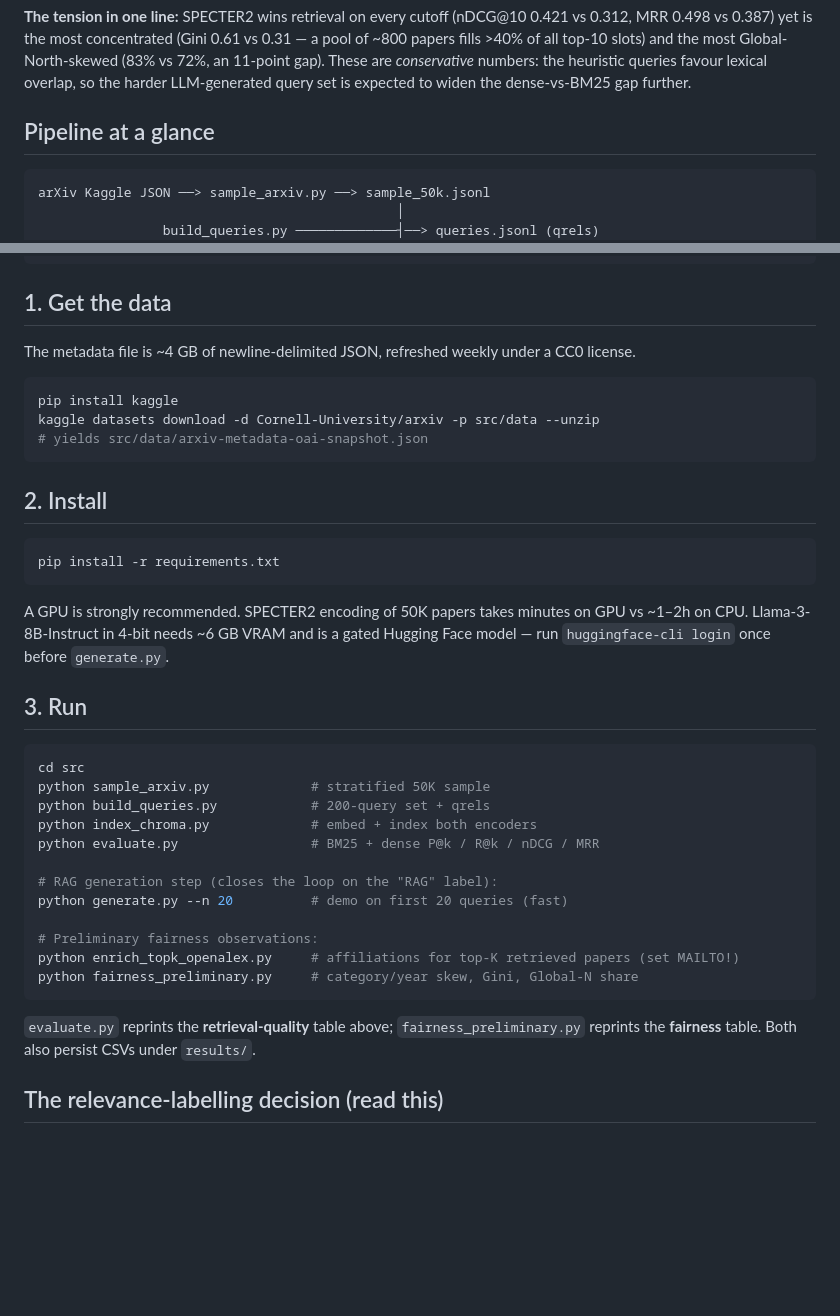
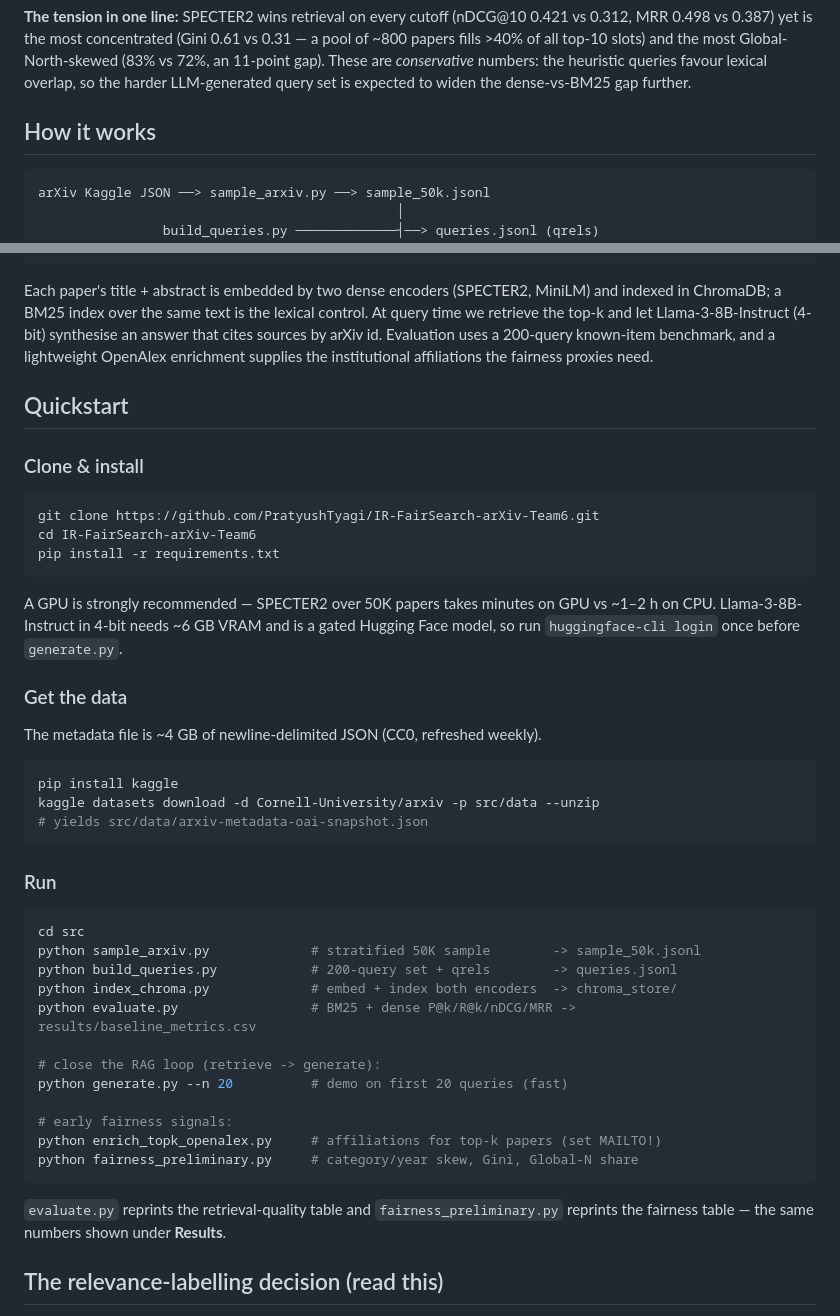
Before and after one commit to PratyushTyagi/IR-FairSearch-arXiv-Team6, a Markdown page: README.md, 2 parts joined by grey strips. GitHub-like rendering; blank space fills up the shorter version.

````diff
--- a/README.md
+++ b/README.md
@@ -65,7 +70,7 @@ Global-North-skewed (83% vs 72%, an 11-point gap). These are *conservative*
 numbers: the heuristic queries favour lexical overlap, so the harder
 LLM-generated query set is expected to widen the dense-vs-BM25 gap further.
 
-## Pipeline at a glance
+## How it works
 
 ```
 arXiv Kaggle JSON ──> sample_arxiv.py ──> sample_50k.jsonl
@@ -88,10 +93,30 @@ arXiv Kaggle JSON ──> sample_arxiv.py ──> sample_50k.jsonl
             (category/year skew, Gini, Global-N share)
 ```
 
-## 1. Get the data
+Each paper's title + abstract is embedded by two dense encoders (SPECTER2, MiniLM)
+and indexed in ChromaDB; a BM25 index over the same text is the lexical control.
+At query time we retrieve the top-k and let Llama-3-8B-Instruct (4-bit) synthesise
+an answer that cites sources by arXiv id. Evaluation uses a 200-query known-item
+benchmark, and a lightweight OpenAlex enrichment supplies the institutional
+affiliations the fairness proxies need.
 
-The metadata file is ~4 GB of newline-delimited JSON, refreshed weekly under a
-CC0 license.
+## Quickstart
+
+### Clone & install
+
+```bash
+git clone https://github.com/PratyushTyagi/IR-FairSearch-arXiv-Team6.git
+cd IR-FairSearch-arXiv-Team6
+pip install -r requirements.txt
+```
+
+A GPU is strongly recommended — SPECTER2 over 50K papers takes minutes on GPU vs
+~1–2 h on CPU. Llama-3-8B-Instruct in 4-bit needs ~6 GB VRAM and is a gated
+Hugging Face model, so run `huggingface-cli login` once before `generate.py`.
+
+### Get the data
+
+The metadata file is ~4 GB of newline-delimited JSON (CC0, refreshed weekly).
 
 ```bash
 pip install kaggle
@@ -99,35 +124,25 @@ kaggle datasets download -d Cornell-University/arxiv -p src/data --unzip
 # yields src/data/arxiv-metadata-oai-snapshot.json
 ```
 
-## 2. Install
-
-```bash
-pip install -r requirements.txt
-```
-A GPU is strongly recommended. SPECTER2 encoding of 50K papers takes minutes
-on GPU vs ~1–2h on CPU. Llama-3-8B-Instruct in 4-bit needs ~6 GB VRAM and is
-a gated Hugging Face model — run `huggingface-cli login` once before
-`generate.py`.
-
-## 3. Run
+### Run
 
 ```bash
 cd src
-python sample_arxiv.py             # stratified 50K sample
-python build_queries.py            # 200-query set + qrels
-python index_chroma.py             # embed + index both encoders
-python evaluate.py                 # BM25 + dense P@k / R@k / nDCG / MRR
+python sample_arxiv.py             # stratified 50K sample        -> sample_50k.jsonl
+python build_queries.py            # 200-query set + qrels        -> queries.jsonl
+python index_chroma.py             # embed + index both encoders  -> chroma_store/
+python evaluate.py                 # BM25 + dense P@k/R@k/nDCG/MRR -> results/baseline_metrics.csv
 
-# RAG generation step (closes the loop on the "RAG" label):
+# close the RAG loop (retrieve -> generate):
 python generate.py --n 20          # demo on first 20 queries (fast)
 
-# Preliminary fairness observations:
-python enrich_topk_openalex.py     # affiliations for top-K retrieved papers (set MAILTO!)
+# early fairness signals:
+python enrich_topk_openalex.py     # affiliations for top-k papers (set MAILTO!)
 python fairness_preliminary.py     # category/year skew, Gini, Global-N share
 ```
 
-`evaluate.py` reprints the **retrieval-quality** table above; `fairness_preliminary.py`
-reprints the **fairness** table. Both also persist CSVs under `results/`.
+`evaluate.py` reprints the retrieval-quality table and `fairness_preliminary.py`
+reprints the fairness table — the same numbers shown under **Results**.
 
 ## The relevance-labelling decision (read this)
 
````
Also changed, not shown: other parts of README.md (+59 -29 lines).
